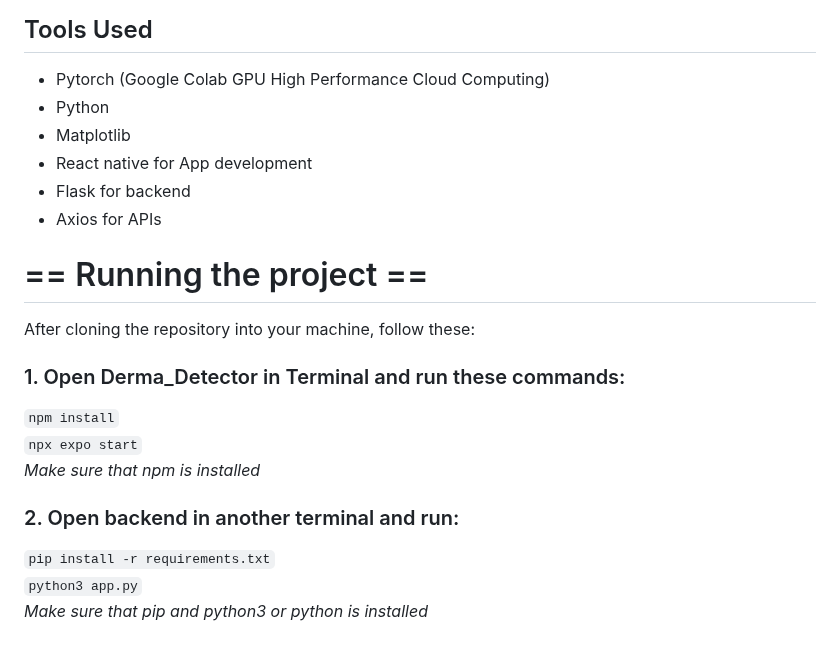
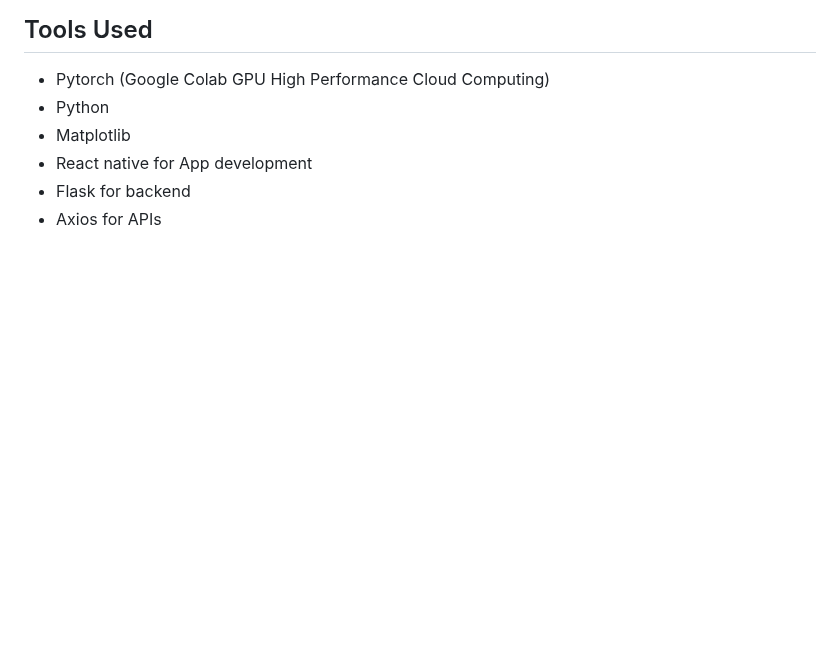
Before and after one commit to karkidivya/DermaDetector, a Markdown page: README.md, the part around the change. Rendered like a GitHub page; blank space fills up the shorter version.

Commit message:
readme-updated-

```diff
--- a/README.md
+++ b/README.md
@@ -124,15 +124,3 @@ For now, both the mobile phone and the laptop containg the Flask server has to b
 - React native for App development
 - Flask for backend
 - Axios for APIs
-
-# == Running the project ==
-After cloning the repository into your machine, follow these:
-### 1. Open Derma_Detector in Terminal and run these commands:
-`npm install`
-`npx expo start`
-*Make sure that npm is installed*
-
-### 2. Open backend in another terminal and run:
-`pip install -r requirements.txt`
-`python3 app.py`
-*Make sure that pip and python3 or python is installed*
```
